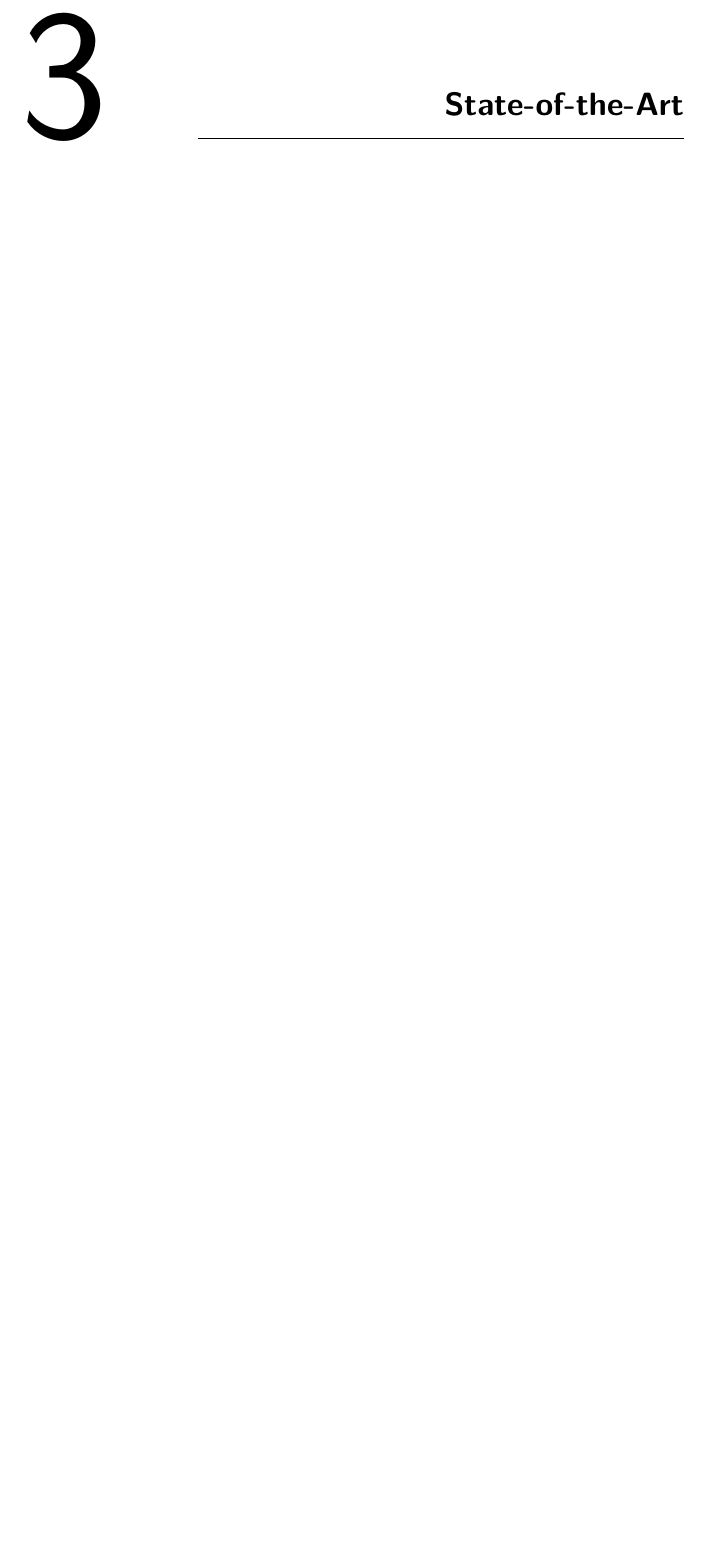
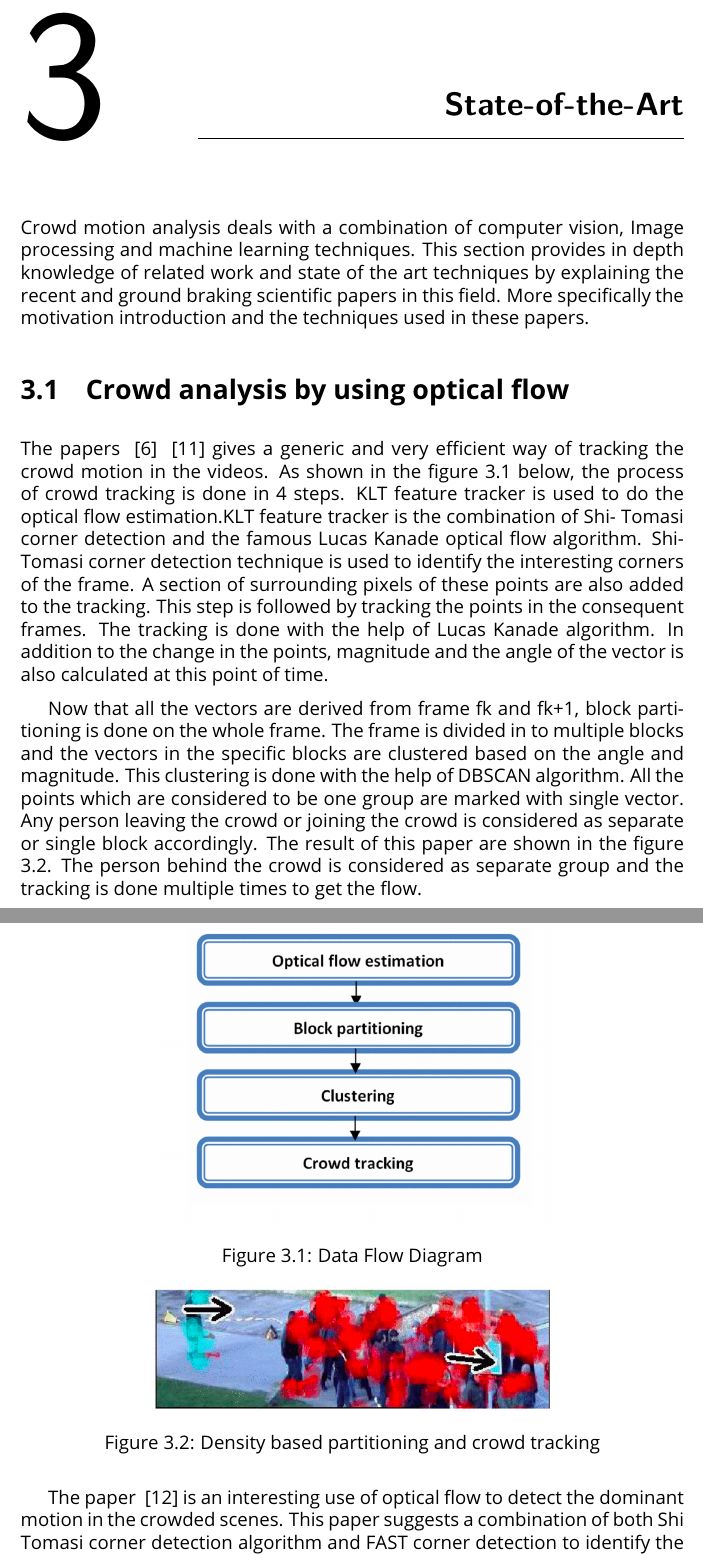
Before and after one commit to alvachaitanya/Chaitanya-Crowd-Latex, a LaTeX thesis (Latex-Template/DissertationTemplate.tex, which reads Latex-Template/tex/sota.tex): part of page 15 of 26 before the commit and two parts of pages 15 and 16 of 29 after it, the two joined at a grey line, cut so that both start at the same text, the shorter picture padded with empty space. Compiled offline with pdfLaTeX.

Commit message:
Sota added

```diff
--- a/Latex-Template/tex/sota.tex
+++ b/Latex-Template/tex/sota.tex
@@ -1 +1,27 @@
 \chapter{State-of-the-Art}
+Crowd motion analysis deals with a combination of computer vision, Image processing and machine
+learning techniques. This section provides in depth knowledge of related work and state of the art
+techniques by explaining the recent and ground braking scientific papers in this field. More specifically
+the motivation introduction and the techniques used in these papers.
+\section{Crowd analysis by using optical flow}
+The papers ~\cite{santoro2010crowd} ~\cite{rosandic2019crowd} gives a generic and very efficient way
+of tracking the crowd motion in the videos. As shown in the figure \ref{fig:opticaldataflow} below, the
+process of crowd tracking is done in 4 steps.
+\begin{figure}[tb]
+	\center\includegraphics[width=0.6\textwidth]{Opticalflowdataflow.png}
+	\caption{Data Flow Diagram}
+	\label{fig:opticaldataflow}
+\end{figure}
+KLT feature tracker is used to do the optical flow estimation.KLT feature tracker is the combination of Shi-
+Tomasi corner detection and the famous Lucas Kanade optical flow algorithm. Shi-Tomasi corner
+detection technique is used to identify the interesting corners of the frame. A section of surrounding
+pixels of these points are also added to the tracking. This step is followed by tracking the points in the consequent frames. The tracking is done with the help of Lucas Kanade algorithm. In addition to the change in the points, magnitude and the angle of the vector is also calculated at this point of time.
+
+Now that all the vectors are derived from frame fk and fk+1, block partitioning is done on the whole frame. The frame is divided in to multiple blocks and the vectors in the specific blocks are clustered based on the angle and magnitude. This clustering is done with the help of DBSCAN algorithm. All the points which are considered to be one group are marked with single vector. Any person leaving the crowd or joining the crowd is considered as separate or single block accordingly. The result of this paper are shown in the figure \ref{fig:opticalflowresult}. The person behind the crowd is considered as separate group and the tracking is done multiple times to get the flow.
+\begin{figure}[tb]
+	\center\includegraphics[width=0.6\textwidth]{opticalflowresult.png}
+	\caption{Density based partitioning and crowd tracking}
+	\label{fig:opticalflowresult}
+\end{figure}
+
+The paper ~\cite{4629878} is an interesting use of optical flow to detect the dominant motion in the crowded scenes. This paper suggests a combination of both Shi Tomasi corner detection algorithm and FAST corner detection to identify the  interesting points in the frame. Keeping track on interesting points in multiple frames, the trajectory is captured. New feature points are added in every 5 frames to handle the load. The new feature points which are close to the old points are discarded.
```
Also changed, not shown: Latex-Template/reference.bib (+6 -0 lines), Latex-Template/DissertationTemplate.bbl, Latex-Template/DissertationTemplate.pdf, Latex-Template/images/Opticalflowdataflow.png (added), Latex-Template/images/dominantresult.png (added), Latex-Template/images/opticalflowresult.png (added), Latex-Template/tex/sota.tex (6 more changed lines), 8 other files.
